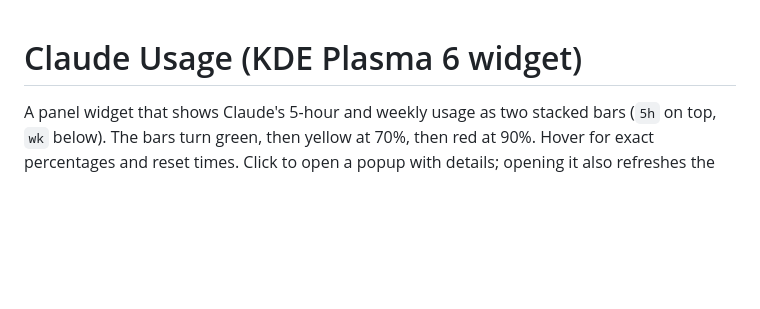
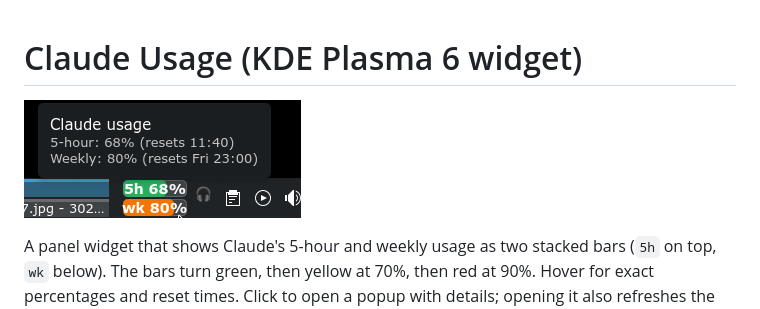
Before and after one commit to pvint/claude-usage-plasmoid, a Markdown page: README.md, the part around the change. Drawn GitHub-style; pictures changed too: screenie.png (added); blank space fills up the shorter version.

Commit message:
Add screenshot to README
Co-Authored-By: Claude <noreply@anthropic.com>

```diff
--- a/README.md
+++ b/README.md
@@ -1,4 +1,6 @@
 # Claude Usage (KDE Plasma 6 widget)
+
+![The widget in a panel, with its tooltip showing usage percentages and reset times](screenie.png)
 
 A panel widget that shows Claude's 5-hour and weekly usage as two stacked bars
 (`5h` on top, `wk` below). The bars turn green, then yellow at 70%, then red at 90%.
```
